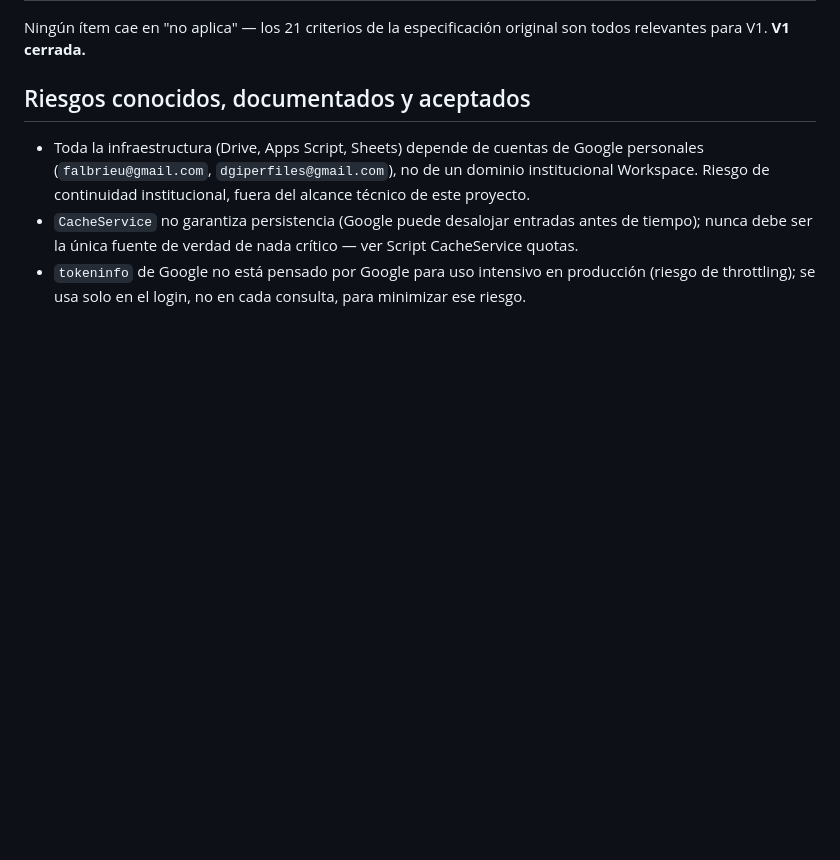
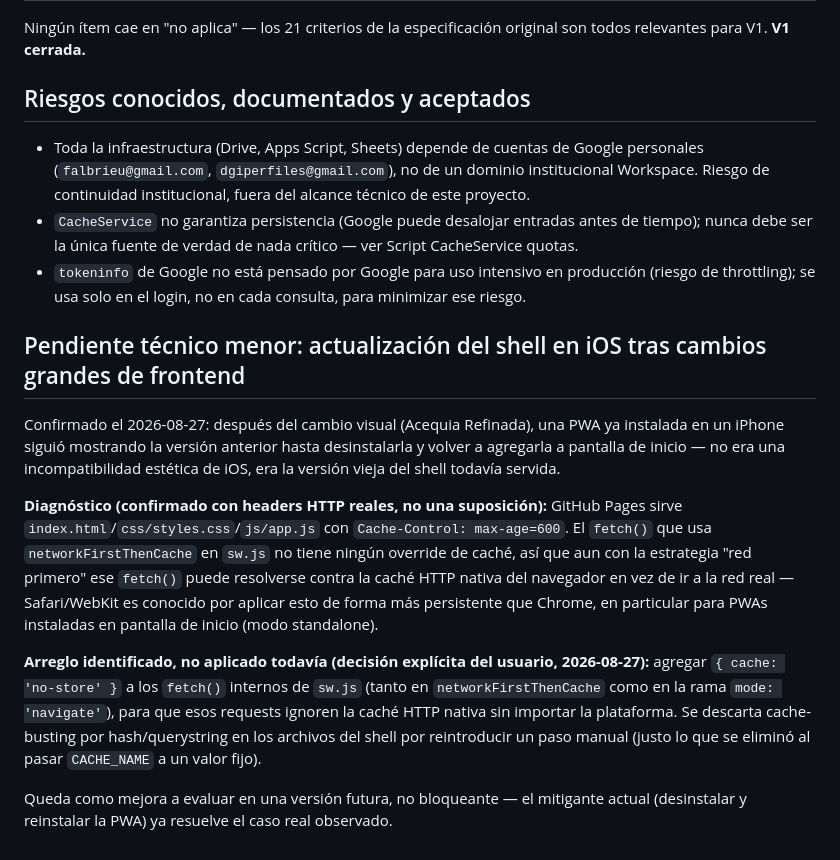
Before and after one commit to falbrieu/dgi-pozos-pwa, a Markdown page: docs/architecture.md, the part around the change. Rendered like a GitHub page; blank space fills up the shorter version.

Commit message:
Documentar pendiente menor: actualizacion del shell en iOS
Confirmado: el problema visual reportado en iPhone era una version
vieja de la PWA instalada (se resolvio desinstalando y reinstalando),
no una incompatibilidad de estilos. Diagnostico confirmado con
headers HTTP reales de GitHub Pages (Cache-Control max-age=600) y
el fix identificado (cache no-store en los fetch internos de sw.js)
quedan documentados como mejora futura, sin implementar por decision
explicita - no es bloqueante, el caso real ya esta resuelto.

Sin cambios de codigo ni de diseno visual.

```diff
--- a/docs/architecture.md
+++ b/docs/architecture.md
@@ -132,3 +132,13 @@ Ningún ítem cae en "no aplica" — los 21 criterios de la especificación orig
 - Toda la infraestructura (Drive, Apps Script, Sheets) depende de cuentas de Google personales (`falbrieu@gmail.com`, `dgiperfiles@gmail.com`), no de un dominio institucional Workspace. Riesgo de continuidad institucional, fuera del alcance técnico de este proyecto.
 - `CacheService` no garantiza persistencia (Google puede desalojar entradas antes de tiempo); nunca debe ser la única fuente de verdad de nada crítico — ver Script CacheService quotas.
 - `tokeninfo` de Google no está pensado por Google para uso intensivo en producción (riesgo de throttling); se usa solo en el login, no en cada consulta, para minimizar ese riesgo.
+
+## Pendiente técnico menor: actualización del shell en iOS tras cambios grandes de frontend
+
+Confirmado el 2026-08-27: después del cambio visual (Acequia Refinada), una PWA ya instalada en un iPhone siguió mostrando la versión anterior hasta desinstalarla y volver a agregarla a pantalla de inicio — no era una incompatibilidad estética de iOS, era la versión vieja del shell todavía servida.
+
+**Diagnóstico (confirmado con headers HTTP reales, no una suposición):** GitHub Pages sirve `index.html`/`css/styles.css`/`js/app.js` con `Cache-Control: max-age=600`. El `fetch()` que usa `networkFirstThenCache` en `sw.js` no tiene ningún override de caché, así que aun con la estrategia "red primero" ese `fetch()` puede resolverse contra la caché HTTP nativa del navegador en vez de ir a la red real — Safari/WebKit es conocido por aplicar esto de forma más persistente que Chrome, en particular para PWAs instaladas en pantalla de inicio (modo standalone).
+
+**Arreglo identificado, no aplicado todavía (decisión explícita del usuario, 2026-08-27):** agregar `{ cache: 'no-store' }` a los `fetch()` internos de `sw.js` (tanto en `networkFirstThenCache` como en la rama `mode: 'navigate'`), para que esos requests ignoren la caché HTTP nativa sin importar la plataforma. Se descarta cache-busting por hash/querystring en los archivos del shell por reintroducir un paso manual (justo lo que se eliminó al pasar `CACHE_NAME` a un valor fijo).
+
+Queda como mejora a evaluar en una versión futura, no bloqueante — el mitigante actual (desinstalar y reinstalar la PWA) ya resuelve el caso real observado.
```
